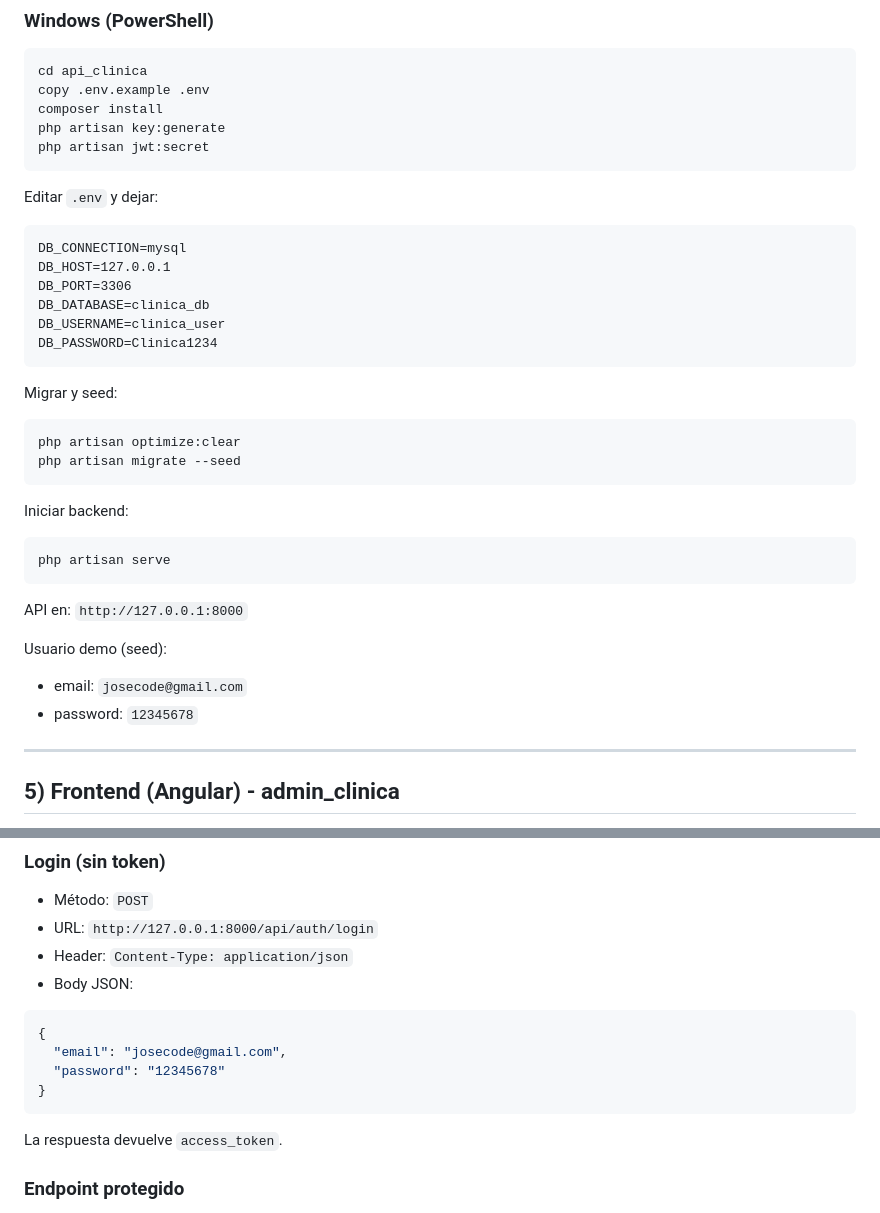
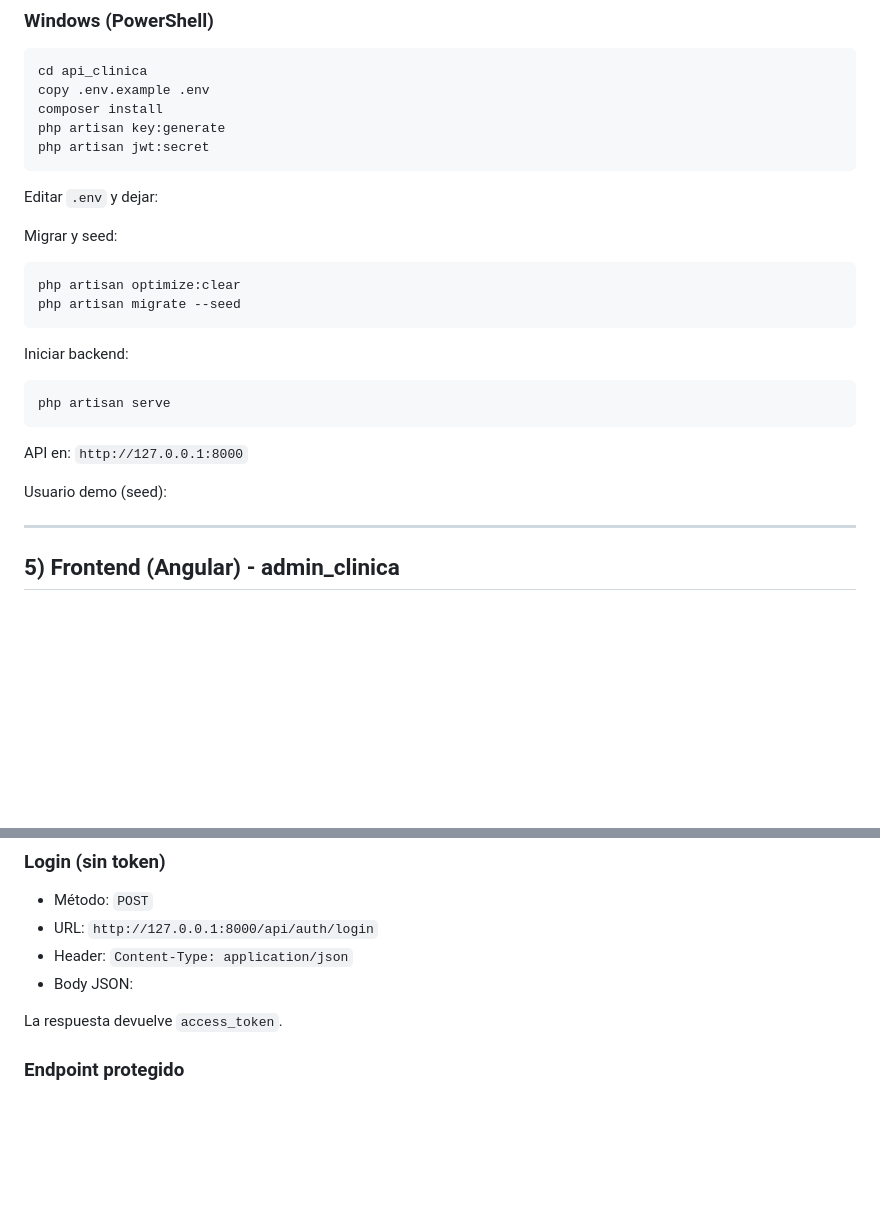
Before and after one commit to Sasonyera/PRUEBA_QA, a Markdown page: README.md, 2 parts joined by grey strips. Drawn GitHub-style; blank space fills up the shorter version.

````diff
--- a/README.md
+++ b/README.md
@@ -111,14 +111,7 @@ php artisan jwt:secret
 
 Editar `.env` y dejar:
 
-```dotenv
-DB_CONNECTION=mysql
-DB_HOST=127.0.0.1
-DB_PORT=3306
-DB_DATABASE=clinica_db
-DB_USERNAME=clinica_user
-DB_PASSWORD=Clinica1234
-```
+
 
 Migrar y seed:
 
@@ -137,8 +130,6 @@ API en: `http://127.0.0.1:8000`
 
 Usuario demo (seed):
 
-- email: `josecode@gmail.com`
-- password: `12345678`
 
 ---
 
@@ -173,12 +164,7 @@ Frontend en: `http://localhost:4200`
 - Header: `Content-Type: application/json`
 - Body JSON:
 
-```json
-{
-  "email": "josecode@gmail.com",
-  "password": "12345678"
-}
-```
+
 
 La respuesta devuelve `access_token`.
 
````
